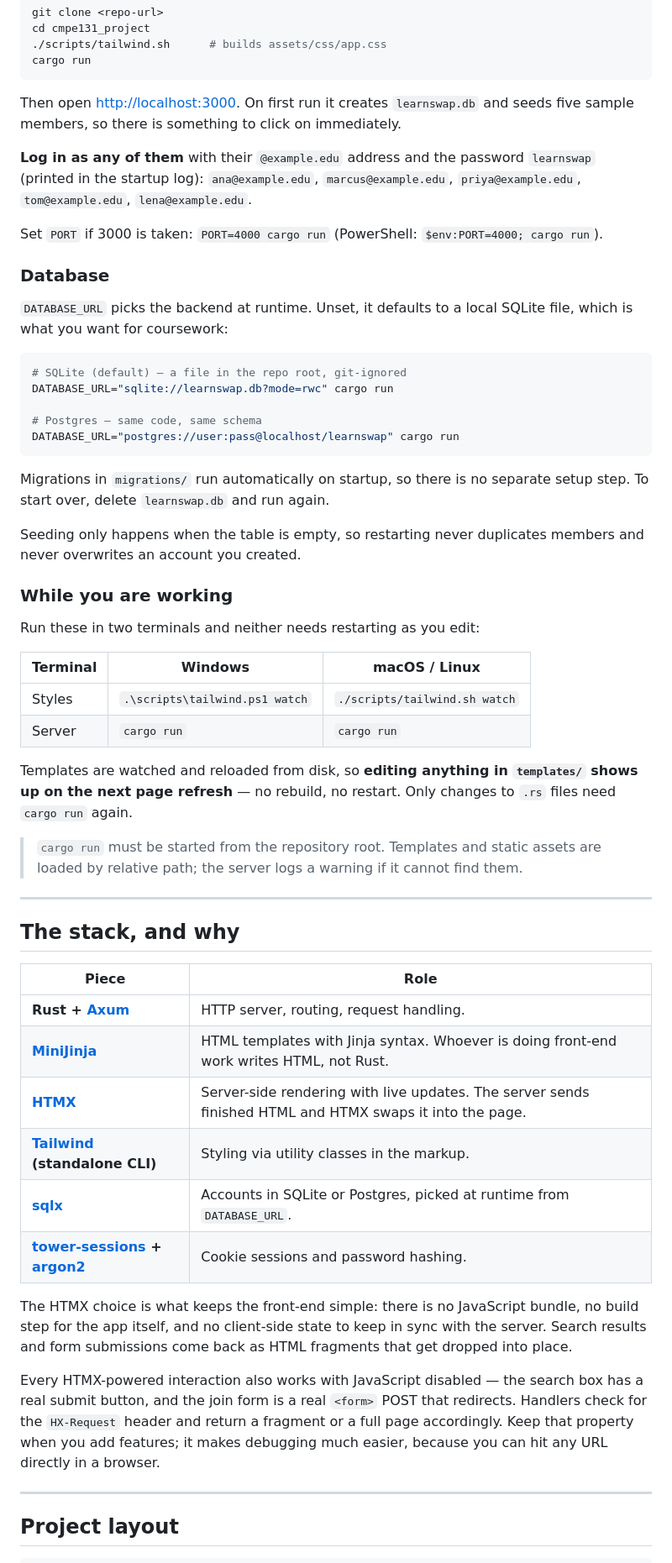
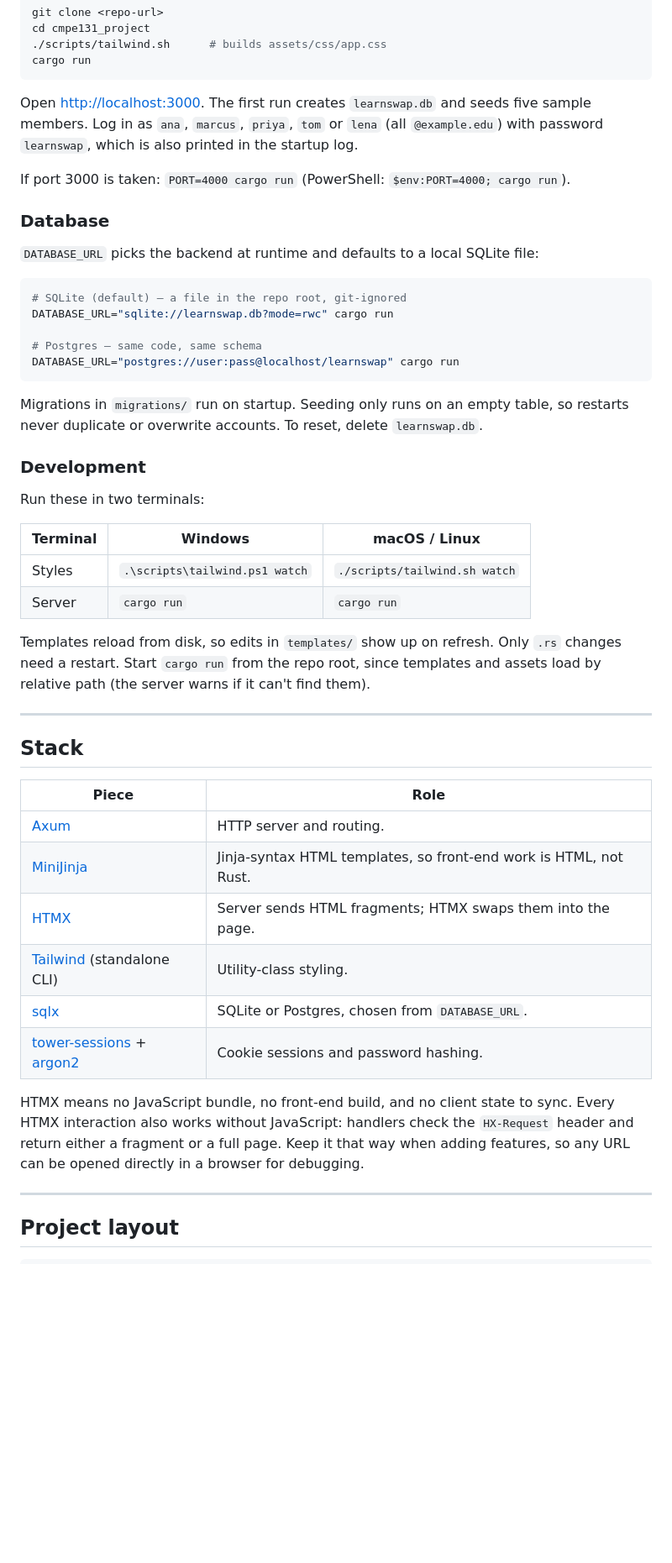
Before and after one commit to Maaboudoufu/learnswap, a Markdown page: README.md, the part around one of its changes. Shown at 84% size. Drawn GitHub-style; blank space fills up the shorter version.

````diff
--- a/README.md
+++ b/README.md
@@ -38,20 +32,15 @@ cd cmpe131_project
 cargo run
 ```
 
-Then open <http://localhost:3000>. On first run it creates `learnswap.db` and
-seeds five sample members, so there is something to click on immediately.
+Open <http://localhost:3000>. The first run creates `learnswap.db` and seeds five
+sample members. Log in as `ana`, `marcus`, `priya`, `tom` or `lena` (all
+`@example.edu`) with password `learnswap`, which is also printed in the startup log.
 
-**Log in as any of them** with their `@example.edu` address and the password
-`learnswap` (printed in the startup log): `ana@example.edu`, `marcus@example.edu`,
-`priya@example.edu`, `tom@example.edu`, `lena@example.edu`.
-
-Set `PORT` if 3000 is taken: `PORT=4000 cargo run` (PowerShell:
-`$env:PORT=4000; cargo run`).
+If port 3000 is taken: `PORT=4000 cargo run` (PowerShell: `$env:PORT=4000; cargo run`).
 
 ### Database
 
-`DATABASE_URL` picks the backend at runtime. Unset, it defaults to a local
-SQLite file, which is what you want for coursework:
+`DATABASE_URL` picks the backend at runtime and defaults to a local SQLite file:
 
 ```bash
 # SQLite (default) — a file in the repo root, git-ignored
@@ -61,52 +50,42 @@ DATABASE_URL="sqlite://learnswap.db?mode=rwc" cargo run
 DATABASE_URL="postgres://user:pass@localhost/learnswap" cargo run
 ```
 
-Migrations in `migrations/` run automatically on startup, so there is no
-separate setup step. To start over, delete `learnswap.db` and run again.
+Migrations in `migrations/` run on startup. Seeding only runs on an empty table,
+so restarts never duplicate or overwrite accounts. To reset, delete
+`learnswap.db`.
 
-Seeding only happens when the table is empty, so restarting never duplicates
-members and never overwrites an account you created.
+### Development
 
-### While you are working
-
-Run these in two terminals and neither needs restarting as you edit:
+Run these in two terminals:
 
 | Terminal | Windows | macOS / Linux |
 | --- | --- | --- |
 | Styles | `.\scripts\tailwind.ps1 watch` | `./scripts/tailwind.sh watch` |
 | Server | `cargo run` | `cargo run` |
 
-Templates are watched and reloaded from disk, so **editing anything in
-`templates/` shows up on the next page refresh** — no rebuild, no restart. Only
-changes to `.rs` files need `cargo run` again.
-
-> `cargo run` must be started from the repository root. Templates and static
-> assets are loaded by relative path; the server logs a warning if it cannot
-> find them.
+Templates reload from disk, so edits in `templates/` show up on refresh. Only
+`.rs` changes need a restart. Start `cargo run` from the repo root, since
+templates and assets load by relative path (the server warns if it can't find
+them).
 
 ---
 
-## The stack, and why
+## Stack
 
 | Piece | Role |
 | --- | --- |
-| **Rust + [Axum](https://docs.rs/axum)** | HTTP server, routing, request handling. |
-| **[MiniJinja](https://docs.rs/minijinja)** | HTML templates with Jinja syntax. Whoever is doing front-end work writes HTML, not Rust. |
-| **[HTMX](https://htmx.org)** | Server-side rendering with live updates. The server sends finished HTML and HTMX swaps it into the page. |
-| **[Tailwind](https://tailwindcss.com) (standalone CLI)** | Styling via utility classes in the markup. |
-| **[sqlx](https://docs.rs/sqlx)** | Accounts in SQLite or Postgres, picked at runtime from `DATABASE_URL`. |
-| **[tower-sessions](https://docs.rs/tower-sessions) + [argon2](https://docs.rs/argon2)** | Cookie sessions and password hashing. |
+| [Axum](https://docs.rs/axum) | HTTP server and routing. |
+| [MiniJinja](https://docs.rs/minijinja) | Jinja-syntax HTML templates, so front-end work is HTML, not Rust. |
+| [HTMX](https://htmx.org) | Server sends HTML fragments; HTMX swaps them into the page. |
+| [Tailwind](https://tailwindcss.com) (standalone CLI) | Utility-class styling. |
+| [sqlx](https://docs.rs/sqlx) | SQLite or Postgres, chosen from `DATABASE_URL`. |
+| [tower-sessions](https://docs.rs/tower-sessions) + [argon2](https://docs.rs/argon2) | Cookie sessions and password hashing. |
 
-The HTMX choice is what keeps the front-end simple: there is no JavaScript
-bundle, no build step for the app itself, and no client-side state to keep in
-sync with the server. Search results and form submissions come back as HTML
-fragments that get dropped into place.
-
-Every HTMX-powered interaction also works with JavaScript disabled — the search
-box has a real submit button, and the join form is a real `<form>` POST that
-redirects. Handlers check for the `HX-Request` header and return a fragment or a
-full page accordingly. Keep that property when you add features; it makes
-debugging much easier, because you can hit any URL directly in a browser.
+HTMX means no JavaScript bundle, no front-end build, and no client state to sync.
+Every HTMX interaction also works without JavaScript: handlers check the
+`HX-Request` header and return either a fragment or a full page. Keep it that way
+when adding features, so any URL can be opened directly in a browser for
+debugging.
 
 ---
 
````
Also changed, not shown: other parts of README.md (+55 -81 lines).
